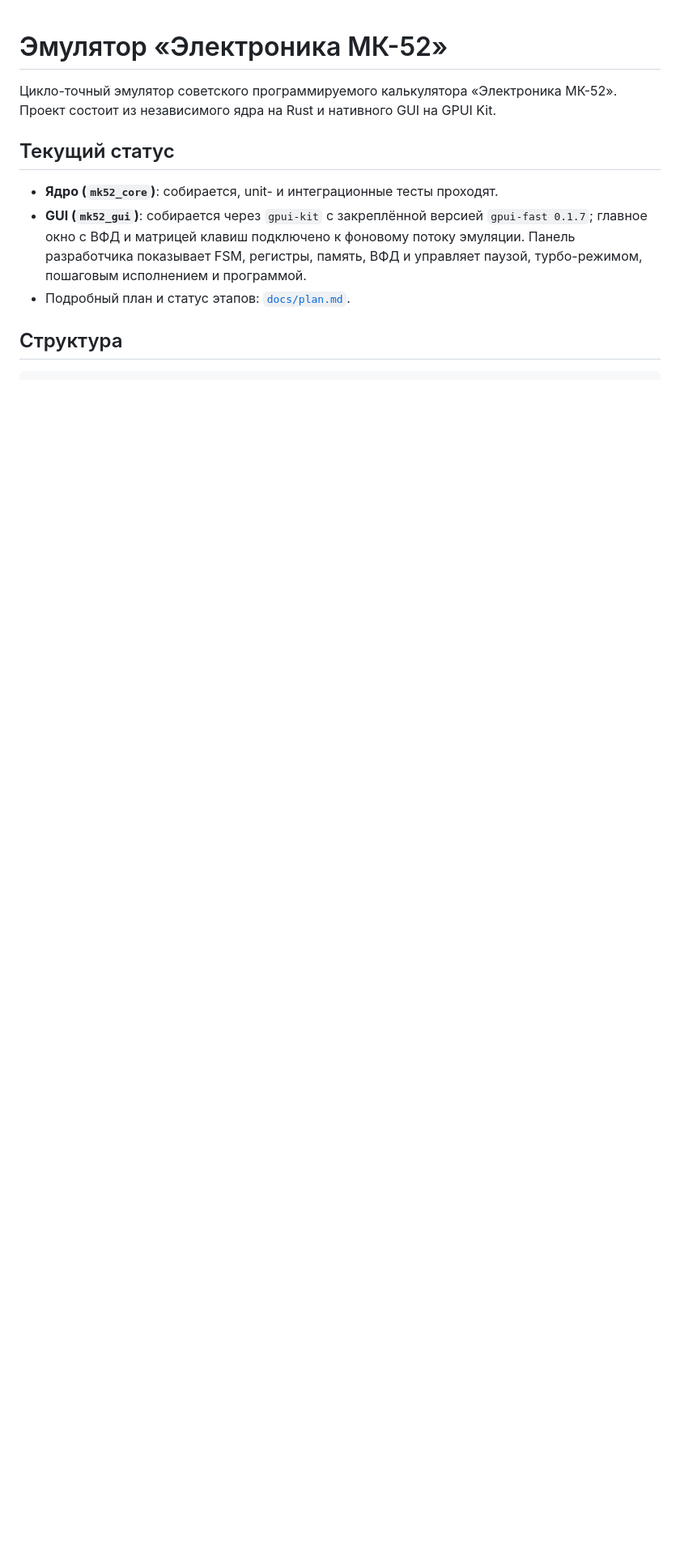
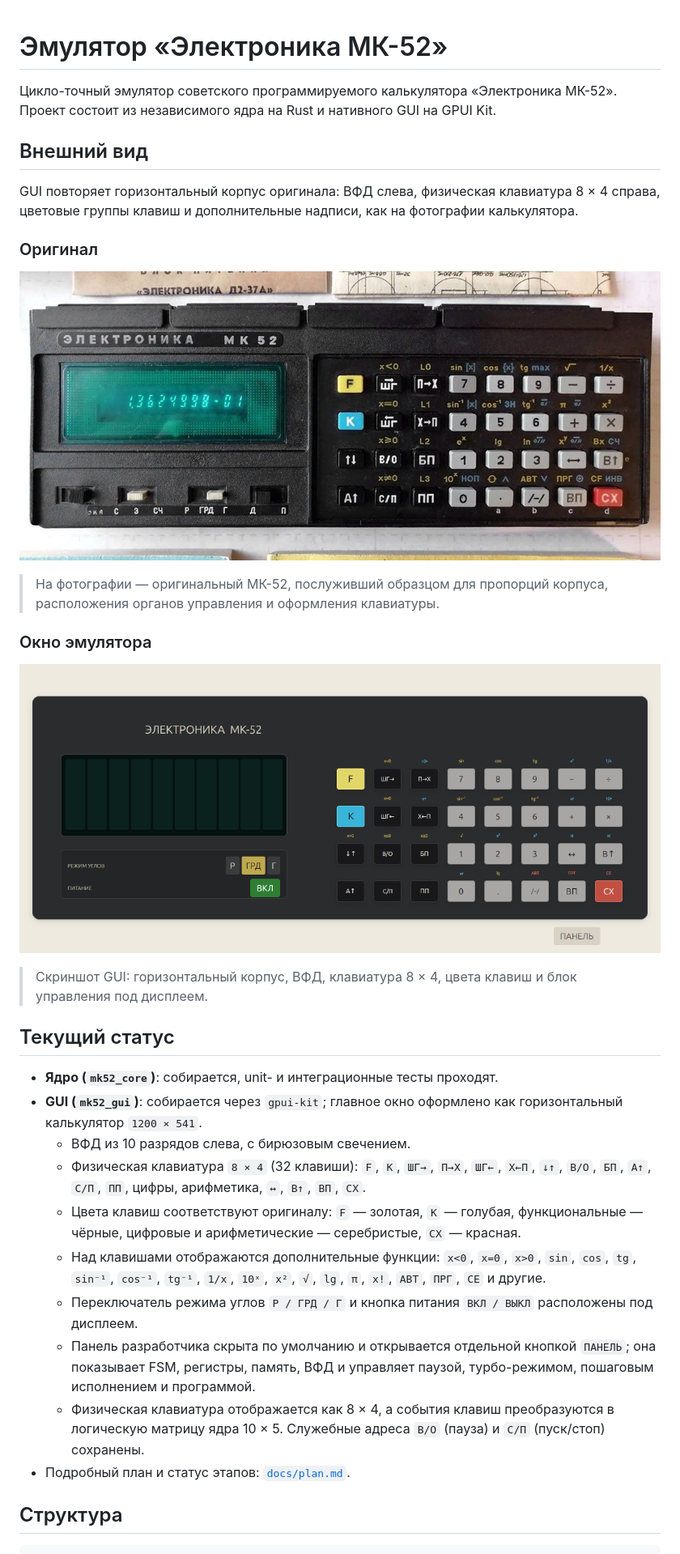
Before and after one commit to mamon-t/mk-52, a Markdown page: README.md, the part around one of its changes. Shown at 81% size. Drawn GitHub-style; pictures changed too: docs/gui.png (added), docs/scale_1200.png (added); blank space fills up the shorter version.

```diff
--- a/README.md
+++ b/README.md
@@ -3,13 +3,49 @@
 Цикло-точный эмулятор советского программируемого калькулятора «Электроника МК-52».
 Проект состоит из независимого ядра на Rust и нативного GUI на GPUI Kit.
 
+## Внешний вид
+
+GUI повторяет горизонтальный корпус оригинала: ВФД слева, физическая клавиатура
+8 × 4 справа, цветовые группы клавиш и дополнительные надписи, как на фотографии
+калькулятора.
+
+### Оригинал
+
+![Электроника МК-52](docs/scale_1200.png)
+
+> На фотографии — оригинальный МК-52, послуживший образцом для пропорций корпуса,
+> расположения органов управления и оформления клавиатуры.
+
+### Окно эмулятора
+
+![Окно эмулятора МК-52](docs/gui.png)
+
+> Скриншот GUI: горизонтальный корпус, ВФД, клавиатура 8 × 4, цвета клавиш
+> и блок управления под дисплеем.
+
 ## Текущий статус
 
 - **Ядро (`mk52_core`)**: собирается, unit- и интеграционные тесты проходят.
-- **GUI (`mk52_gui`)**: собирается через `gpui-kit` с закреплённой версией `gpui-fast 0.1.7`;
-  главное окно с ВФД и матрицей клавиш подключено к фоновому потоку эмуляции.
-  Панель разработчика показывает FSM, регистры, память, ВФД и управляет
-  паузой, турбо-режимом, пошаговым исполнением и программой.
+- **GUI (`mk52_gui`)**: собирается через `gpui-kit`; главное окно оформлено как
+  горизонтальный калькулятор `1200 × 541`.
+  - ВФД из 10 разрядов слева, с бирюзовым свечением.
+  - Физическая клавиатура `8 × 4` (32 клавиши): `F`, `K`, `ШГ→`, `П→Х`,
+    `ШГ←`, `Х←П`, `↓↑`, `В/О`, `БП`, `A↑`, `С/П`, `ПП`, цифры, арифметика,
+    `↔`, `В↑`, `ВП`, `СХ`.
+  - Цвета клавиш соответствуют оригиналу: `F` — золотая, `K` — голубая,
+    функциональные — чёрные, цифровые и арифметические — серебристые,
+    `СХ` — красная.
+  - Над клавишами отображаются дополнительные функции: `x<0`, `x=0`, `x>0`,
+    `sin`, `cos`, `tg`, `sin⁻¹`, `cos⁻¹`, `tg⁻¹`, `1/x`, `10ˣ`, `x²`, `√`,
+    `lg`, `π`, `x!`, `АВТ`, `ПРГ`, `СЕ` и другие.
+  - Переключатель режима углов `Р / ГРД / Г` и кнопка питания `ВКЛ / ВЫКЛ`
+    расположены под дисплеем.
+  - Панель разработчика скрыта по умолчанию и открывается отдельной кнопкой
+    `ПАНЕЛЬ`; она показывает FSM, регистры, память, ВФД и управляет паузой,
+    турбо-режимом, пошаговым исполнением и программой.
+  - Физическая клавиатура отображается как 8 × 4, а события клавиш
+    преобразуются в логическую матрицу ядра 10 × 5. Служебные адреса `В/О`
+    (пауза) и `С/П` (пуск/стоп) сохранены.
 - Подробный план и статус этапов: [`docs/plan.md`](docs/plan.md).
 
 ## Структура
```
Also changed, not shown: other parts of README.md (+12 -3 lines), docs/architecture.md (+4 -3 lines), 5 other files.
